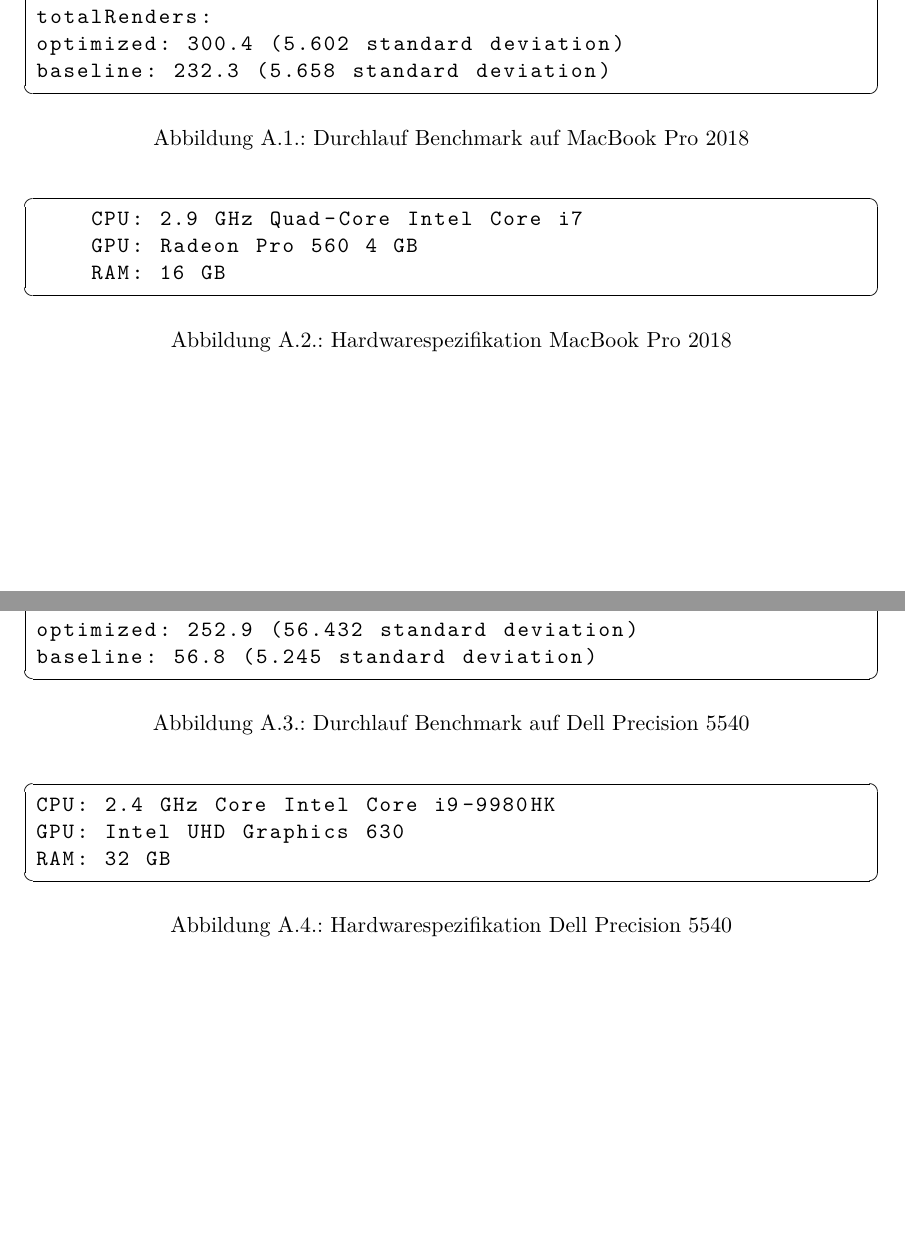
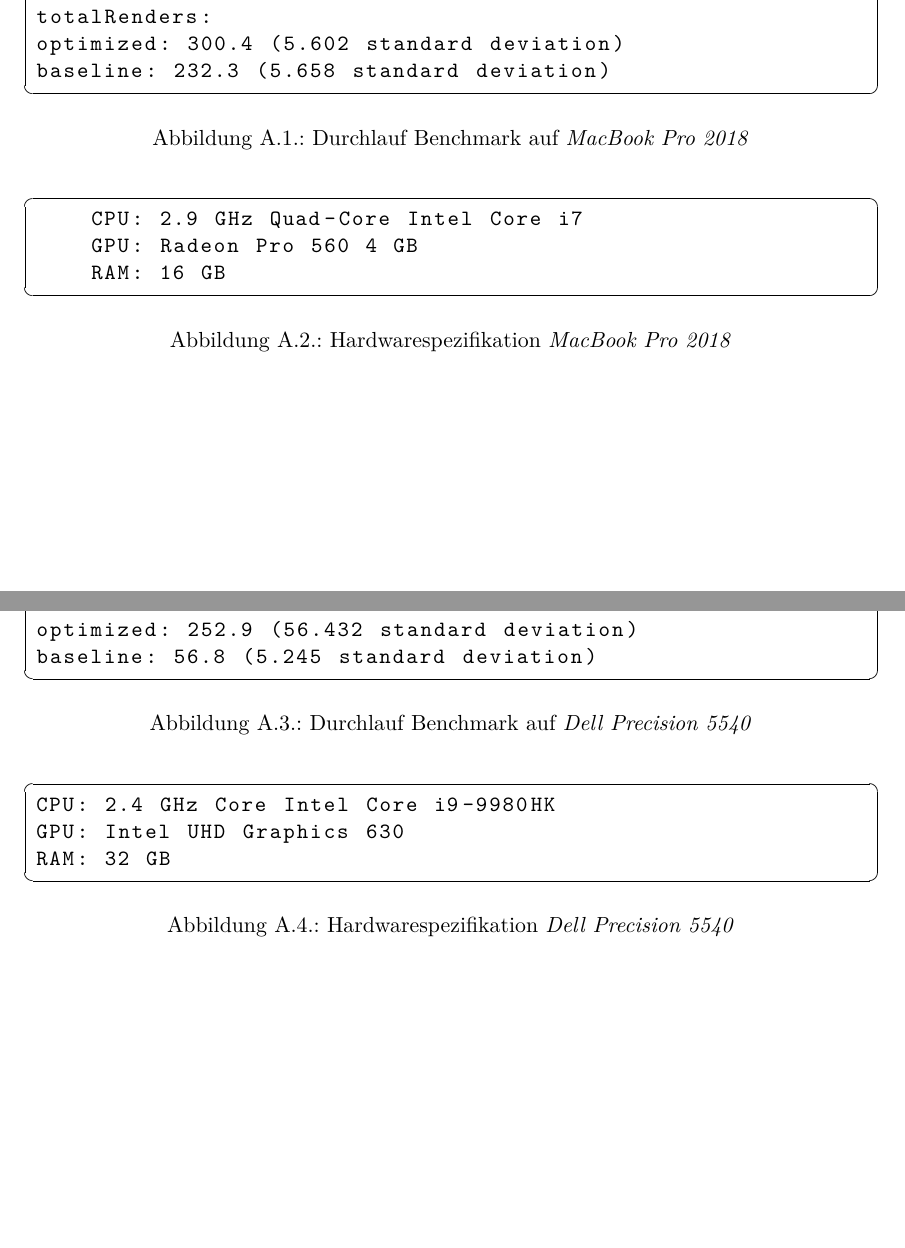
Before and after one commit to kreativwebdesign/lode, a LaTeX document (documentation/report/doc.tex, which reads documentation/report/parts/anhang.tex): two parts of pages 75 and 76 of 88, joined at a grey line, cut so that both start at the same text. Compiled offline with pdfLaTeX; a missing bibliography style is replaced by a similar one.

Commit message:
Emphasize

```diff
--- a/documentation/report/parts/anhang.tex
+++ b/documentation/report/parts/anhang.tex
@@ -53,7 +53,7 @@
 optimized: 300.4 (5.602 standard deviation)
 baseline: 232.3 (5.658 standard deviation)
   \end{lstlisting}
-\caption{Durchlauf Benchmark auf MacBook Pro 2018}
+\caption{Durchlauf Benchmark auf \e{MacBook Pro 2018}}
 \label{fig:marcbookBenchmarkRun}
 \end{figure}
 
@@ -63,7 +63,7 @@
     GPU: Radeon Pro 560 4 GB
     RAM: 16 GB
   \end{lstlisting}
-\caption{Hardwarespezifikation MacBook Pro 2018}
+\caption{Hardwarespezifikation \e{MacBook Pro 2018}}
 \label{fig:marcbookProSpecification}
 \end{figure}
 
@@ -93,7 +93,7 @@
 optimized: 252.9 (56.432 standard deviation)
 baseline: 56.8 (5.245 standard deviation)
   \end{lstlisting}
-\caption{Durchlauf Benchmark auf Dell Precision 5540}
+\caption{Durchlauf Benchmark auf \e{Dell Precision 5540}}
 \label{fig:windowsBenchmarkRun}
 \end{figure}
 
@@ -103,7 +103,7 @@
 GPU: Intel UHD Graphics 630
 RAM: 32 GB
   \end{lstlisting}
-\caption{Hardwarespezifikation Dell Precision 5540}
+\caption{Hardwarespezifikation \e{Dell Precision 5540}}
 \label{fig:windowsSpecification}
 \end{figure}
 
```
Also changed, not shown: documentation/report/parts/resultate.tex (+3 -3 lines).
